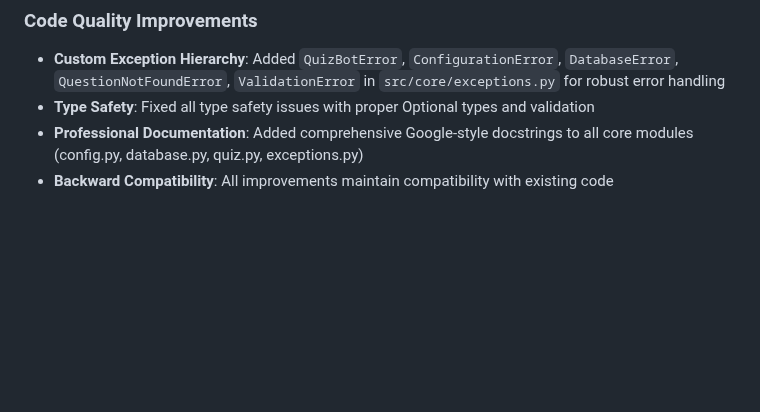
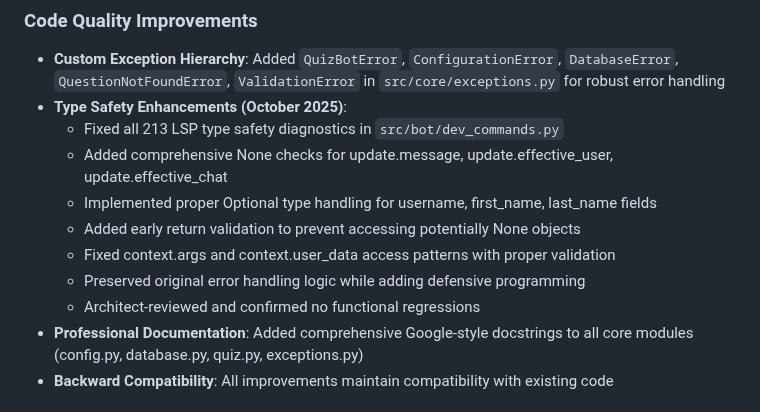
Before and after one commit to ownermood2/MissQuiz, a Markdown page: replit.md, the part around the change. GitHub-like rendering; blank space fills up the shorter version.

Commit message:
Improve type safety and error handling in the bot's codebase
Enhance type safety by fixing 213 LSP diagnostics, adding None checks, and implementing proper Optional type handling across various modules.

Replit-Commit-Author: Agent
Replit-Commit-Session-Id: 61003919-c74d-4273-a2cc-c21c6d551b73
Replit-Commit-Checkpoint-Type: full_checkpoint
Replit-Commit-Screenshot-Url: https://storage.googleapis.com/screenshot-production-us-central1/856ff206-c56a-4b29-b1b6-bcf4d63ae3af/61003919-c74d-4273-a2cc-c21c6d551b73/Dztk6cJ

```diff
--- a/replit.md
+++ b/replit.md
@@ -13,7 +13,14 @@ Complete transformation to enterprise-grade codebase with professional standards
 
 ### Code Quality Improvements
 - **Custom Exception Hierarchy**: Added `QuizBotError`, `ConfigurationError`, `DatabaseError`, `QuestionNotFoundError`, `ValidationError` in `src/core/exceptions.py` for robust error handling
-- **Type Safety**: Fixed all type safety issues with proper Optional types and validation
+- **Type Safety Enhancements (October 2025)**:
+  - Fixed all 213 LSP type safety diagnostics in `src/bot/dev_commands.py`
+  - Added comprehensive None checks for update.message, update.effective_user, update.effective_chat
+  - Implemented proper Optional type handling for username, first_name, last_name fields
+  - Added early return validation to prevent accessing potentially None objects
+  - Fixed context.args and context.user_data access patterns with proper validation
+  - Preserved original error handling logic while adding defensive programming
+  - Architect-reviewed and confirmed no functional regressions
 - **Professional Documentation**: Added comprehensive Google-style docstrings to all core modules (config.py, database.py, quiz.py, exceptions.py)
 - **Backward Compatibility**: All improvements maintain compatibility with existing code
 
```
